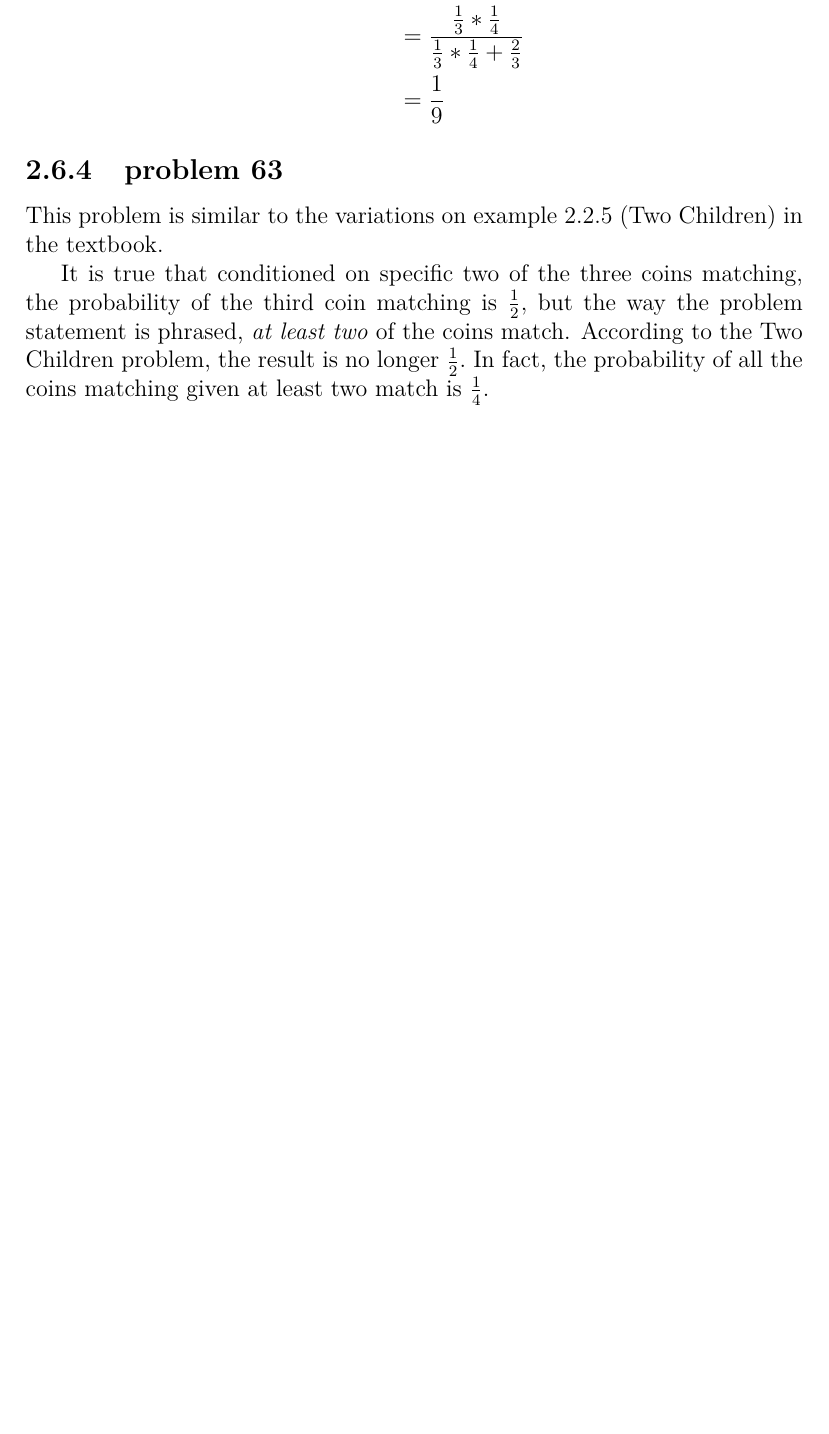
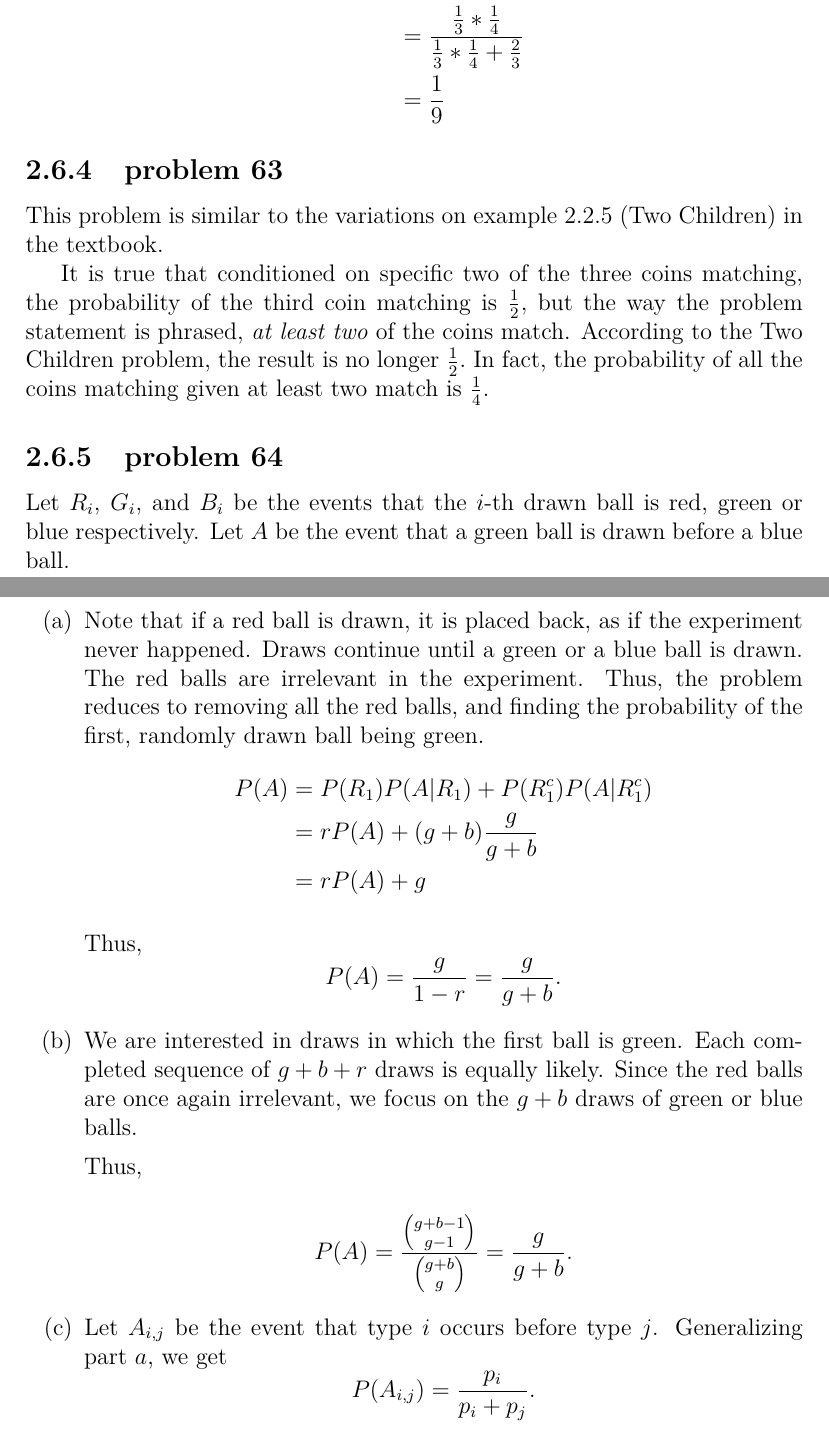
Before and after one commit to fifthist/Introduction-To-Probability-Blitzstein-Solutions, a LaTeX book (src/index.tex, which reads src/chapters/2/sections/mixed_problems/index.tex, src/chapters/2/sections/mixed_problems/problems/64.tex): part of page 48 of 48 before the commit and two parts of pages 48 and 49 of 49 after it, the two joined at a grey line, cut so that both start at the same text, the shorter picture padded with empty space. Compiled offline with pdfLaTeX.

Commit message:
Write up problem 64 of chapter section Mixed Problems.

```diff
--- a/src/chapters/2/sections/mixed_problems/index.tex
+++ b/src/chapters/2/sections/mixed_problems/index.tex
@@ -11,3 +11,6 @@
 
 \subsection{problem 63}
 \input{problems/63}
+
+\subsection{problem 64}
+\input{problems/64}
--- /dev/null
+++ b/src/chapters/2/sections/mixed_problems/problems/64.tex
@@ -0,0 +1,32 @@
+Let $R_{i}$, $G_{i}$, and $B_{i}$ be the events that the $i$-th drawn ball is
+red, green or blue respectively. Let $A$ be the event that a green ball is drawn
+before a blue ball.
+
+\begin{enumerate}[label=(\alph*)]
+\item
+
+Note that if a red ball is drawn, it is placed back, as if the experiment never
+happened. Draws continue until a green or a blue ball is drawn. The red
+balls are irrelevant in the experiment. Thus, the problem reduces to removing
+all the red balls, and finding the probability of the first, randomly drawn ball
+being green.
+\begin{align*}
+P(A) &= P(R_{1})P(A|R_{1}) + P(R_{1}^{c})P(A|R_{1}^{c}) \\
+&= rP(A) + (g + b)\frac{g}{g + b} \\
+&= rP(A) + g
+\end{align*}
+
+Thus, $$P(A) = \frac{g}{1-r} = \frac{g}{g + b}.$$
+
+\item We are interested in draws in which the first ball is green. Each
+completed sequence of $g+b+r$ draws is equally likely. Since the red balls are
+once again irrelevant, we focus on the $g+b$ draws of green or blue balls.
+
+Thus,
+
+$$P(A) = \frac{\binom{g+b-1}{g-1}}{\binom{g+b}{g}} = \frac{g}{g+b}.$$
+
+\item Let $A_{i,j}$ be the event that type $i$ occurs before type
+$j$. Generalizing part $a$, we get
+$$P(A_{i,j}) = \frac{p_{i}}{p_{i}+p_{j}}.$$
+\end{enumerate}
```
